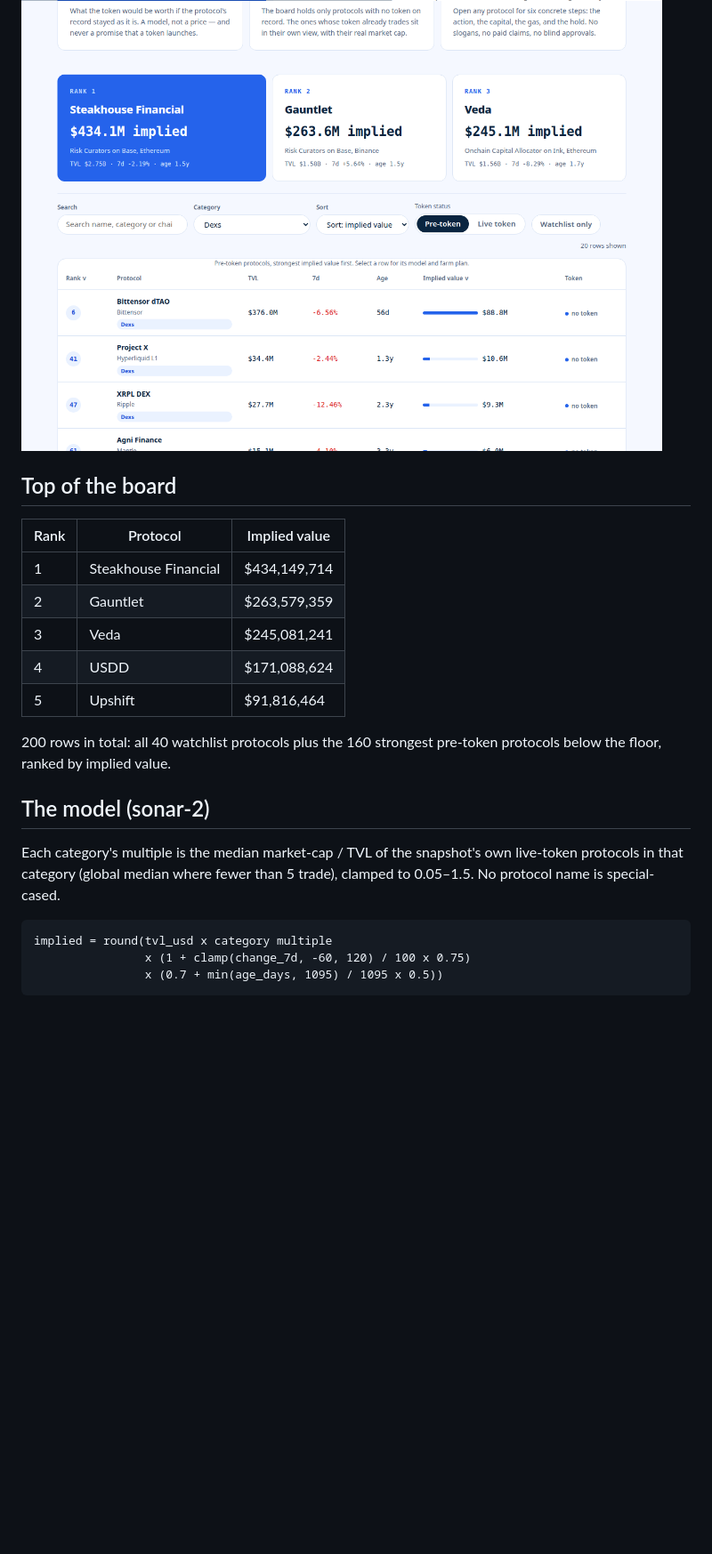
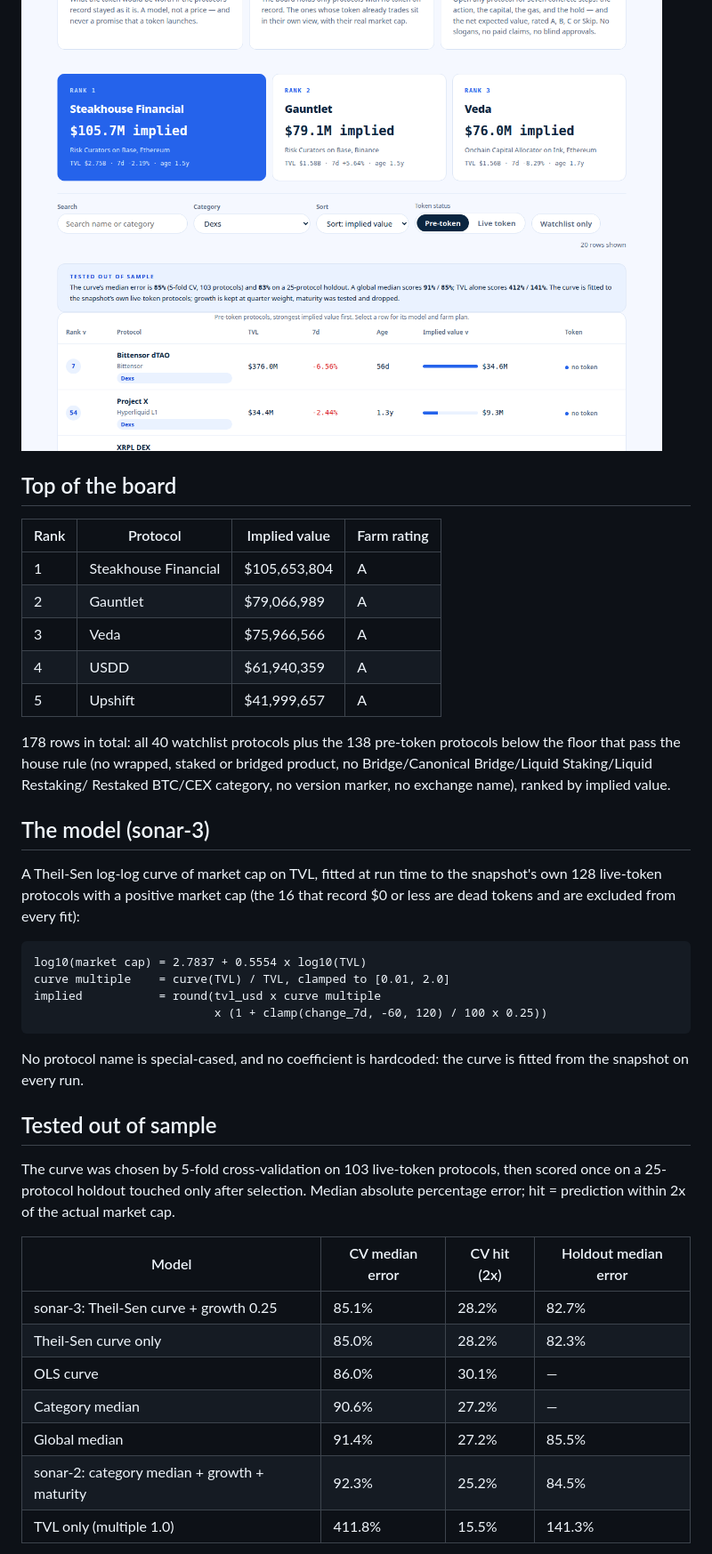
Before and after one commit to LecialiArthelais/makefun-token-radar, a Markdown page: README.md, the part around one of its changes. Shown at 89% size. Rendered like a GitHub page; pictures changed too: screenshots/2-detail.png, screenshots/3-filtered.png; blank space fills up the shorter version.

````diff
--- a/README.md
+++ b/README.md
@@ -25,26 +27,50 @@ views the entry is judged on.
 
 ## Top of the board
 
-| Rank | Protocol | Implied value |
-|---|---|---|
-| 1 | Steakhouse Financial | $434,149,714 |
-| 2 | Gauntlet | $263,579,359 |
-| 3 | Veda | $245,081,241 |
-| 4 | USDD | $171,088,624 |
-| 5 | Upshift | $91,816,464 |
+| Rank | Protocol | Implied value | Farm rating |
+|---|---|---|---|
+| 1 | Steakhouse Financial | $105,653,804 | A |
+| 2 | Gauntlet | $79,066,989 | A |
+| 3 | Veda | $75,966,566 | A |
+| 4 | USDD | $61,940,359 | A |
+| 5 | Upshift | $41,999,657 | A |
 
-200 rows in total: all 40 watchlist protocols plus the 160 strongest
-pre-token protocols below the floor, ranked by implied value.
+178 rows in total: all 40 watchlist protocols plus the 138 pre-token
+protocols below the floor that pass the house rule (no wrapped, staked or
+bridged product, no Bridge/Canonical Bridge/Liquid Staking/Liquid Restaking/
+Restaked BTC/CEX category, no version marker, no exchange name), ranked by
+implied value.
 
-## The model (sonar-2)
+## The model (sonar-3)
 
-Each category's multiple is the median market-cap / TVL of the snapshot's own
-live-token protocols in that category (global median where fewer than 5 trade),
-clamped to 0.05–1.5. No protocol name is special-cased.
+A Theil-Sen log-log curve of market cap on TVL, fitted at run time to the
+snapshot's own 128 live-token protocols with a positive market cap (the 16
+that record $0 or less are dead tokens and are excluded from every fit):
 
 ```
-implied = round(tvl_usd x category multiple
-                x (1 + clamp(change_7d, -60, 120) / 100 x 0.75)
-                x (0.7 + min(age_days, 1095) / 1095 x 0.5))
+log10(market cap) = 2.7837 + 0.5554 x log10(TVL)
+curve multiple    = curve(TVL) / TVL, clamped to [0.01, 2.0]
+implied           = round(tvl_usd x curve multiple
+                          x (1 + clamp(change_7d, -60, 120) / 100 x 0.25))
 ```
 
+No protocol name is special-cased, and no coefficient is hardcoded: the
+curve is fitted from the snapshot on every run.
+
+## Tested out of sample
+
+The curve was chosen by 5-fold cross-validation on 103 live-token
+protocols, then scored once on a 25-protocol holdout touched only after
+selection. Median absolute percentage error; hit = prediction within 2x of
+the actual market cap.
+
+| Model | CV median error | CV hit (2x) | Holdout median error |
+|---|---|---|---|
+| sonar-3: Theil-Sen curve + growth 0.25 | 85.1% | 28.2% | 82.7% |
+| Theil-Sen curve only | 85.0% | 28.2% | 82.3% |
+| OLS curve | 86.0% | 30.1% | — |
+| Category median | 90.6% | 27.2% | — |
+| Global median | 91.4% | 27.2% | 85.5% |
+| sonar-2: category median + growth + maturity | 92.3% | 25.2% | 84.5% |
+| TVL only (multiple 1.0) | 411.8% | 15.5% | 141.3% |
+
````
Also changed, not shown: other parts of README.md (+65 -9 lines), screenshots/1-board.png, 6 other files.
